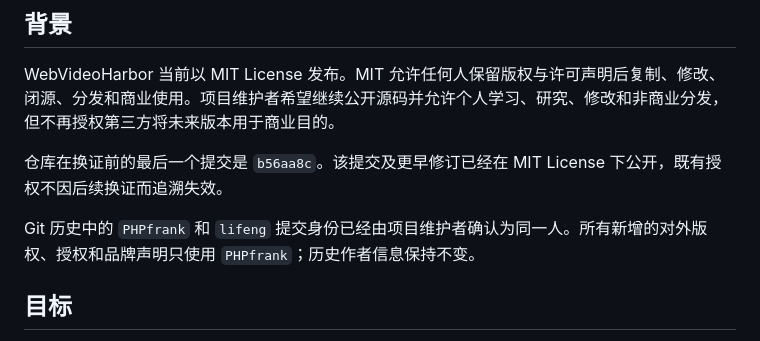
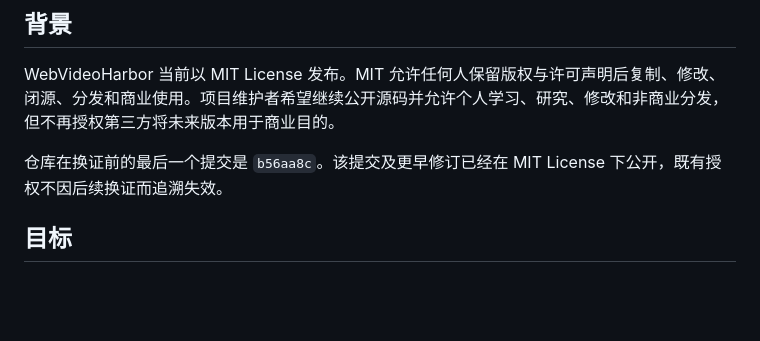
Before and after one commit to PHPfrank/web-video-harbor, a Markdown page: docs/plans/2026-07-29-webvideoharbor-noncommercial-licensing-design.md, the part around the change. Drawn GitHub-style; blank space fills up the shorter version.

Commit message:
docs: keep licensing identity scoped to PHPfrank

```diff
--- a/docs/plans/2026-07-29-webvideoharbor-noncommercial-licensing-design.md
+++ b/docs/plans/2026-07-29-webvideoharbor-noncommercial-licensing-design.md
@@ -5,8 +5,6 @@
 WebVideoHarbor 当前以 MIT License 发布。MIT 允许任何人保留版权与许可声明后复制、修改、闭源、分发和商业使用。项目维护者希望继续公开源码并允许个人学习、研究、修改和非商业分发，但不再授权第三方将未来版本用于商业目的。
 
 仓库在换证前的最后一个提交是 `b56aa8c`。该提交及更早修订已经在 MIT License 下公开，既有授权不因后续换证而追溯失效。
-
-Git 历史中的 `PHPfrank` 和 `lifeng` 提交身份已经由项目维护者确认为同一人。所有新增的对外版权、授权和品牌声明只使用 `PHPfrank`；历史作者信息保持不变。
 
 ## 目标
 
```
